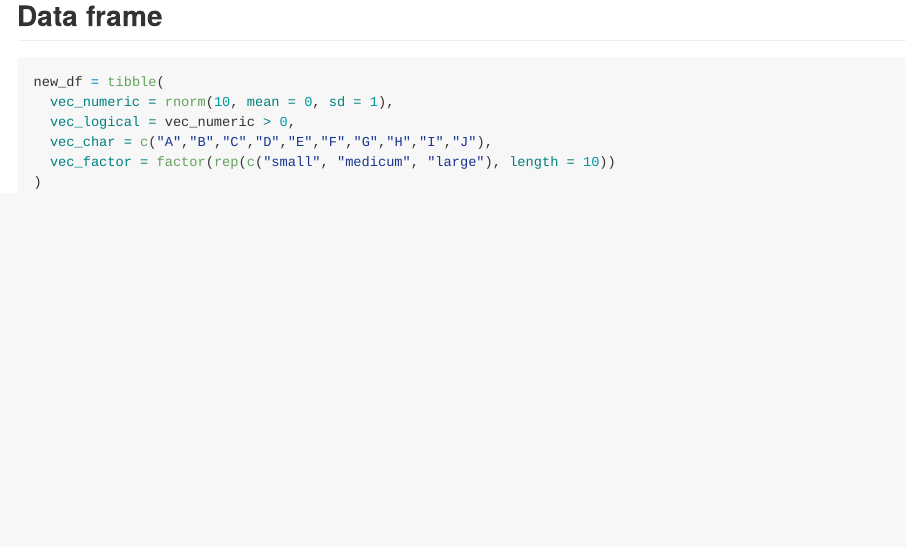
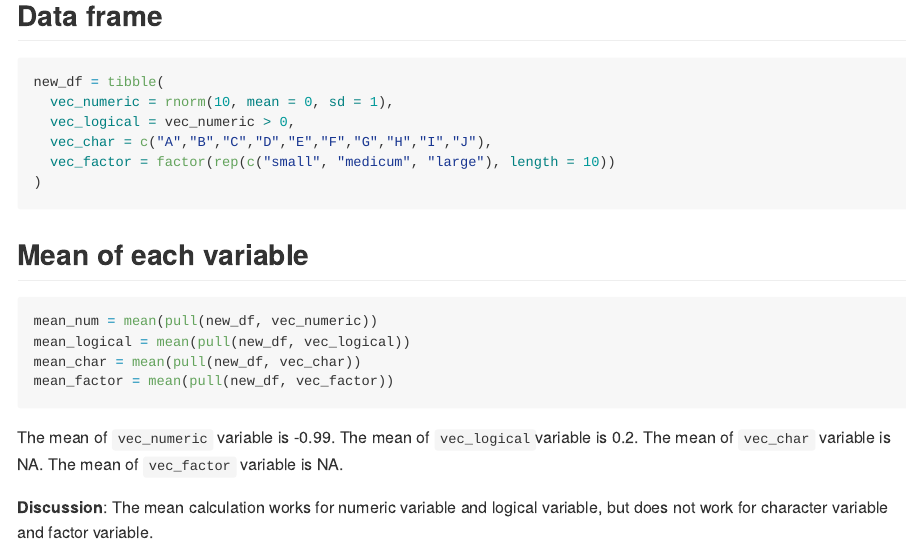
Before and after one commit to TongtongZhu12/p8105_hw1_tz2520, an R Markdown document (p8105_hw1_tz2520.Rmd): the page in a window 1100 px wide, from 1460 px down. The pictures show the output file p8105_hw1_tz2520.md that the author committed with the source, drawn offline in the style of GitHub; long lines of code are wrapped.

Commit message:
calculate mean of each variable

````diff
--- a/p8105_hw1_tz2520.Rmd
+++ b/p8105_hw1_tz2520.Rmd
@@ -47,3 +47,18 @@ new_df = tibble(
 )
 
 ```
+
+
+## Mean of each variable
+
+```{r mean of variables, warning = FALSE}
+mean_num = mean(pull(new_df, vec_numeric))
+mean_logical = mean(pull(new_df, vec_logical))
+mean_char = mean(pull(new_df, vec_char))
+mean_factor = mean(pull(new_df, vec_factor))
+
+```
+
+The mean of `vec_numeric` variable is `r round (mean_num, digits =2)`.   The mean of `vec_logical`variable is `r round (mean_logical, digits =2)`. The mean of `vec_char` variable is `r round (mean_char, digits =2)`.  The mean of `vec_factor` variable is `r round (mean_factor, digits =2)`.
+
+**Discussion**: The mean calculation works for numeric variable and logical variable, but does not work for character variable and factor variable.
````
Also changed, not shown: p8105_hw1_tz2520.md, scatter_plot.pdf.
